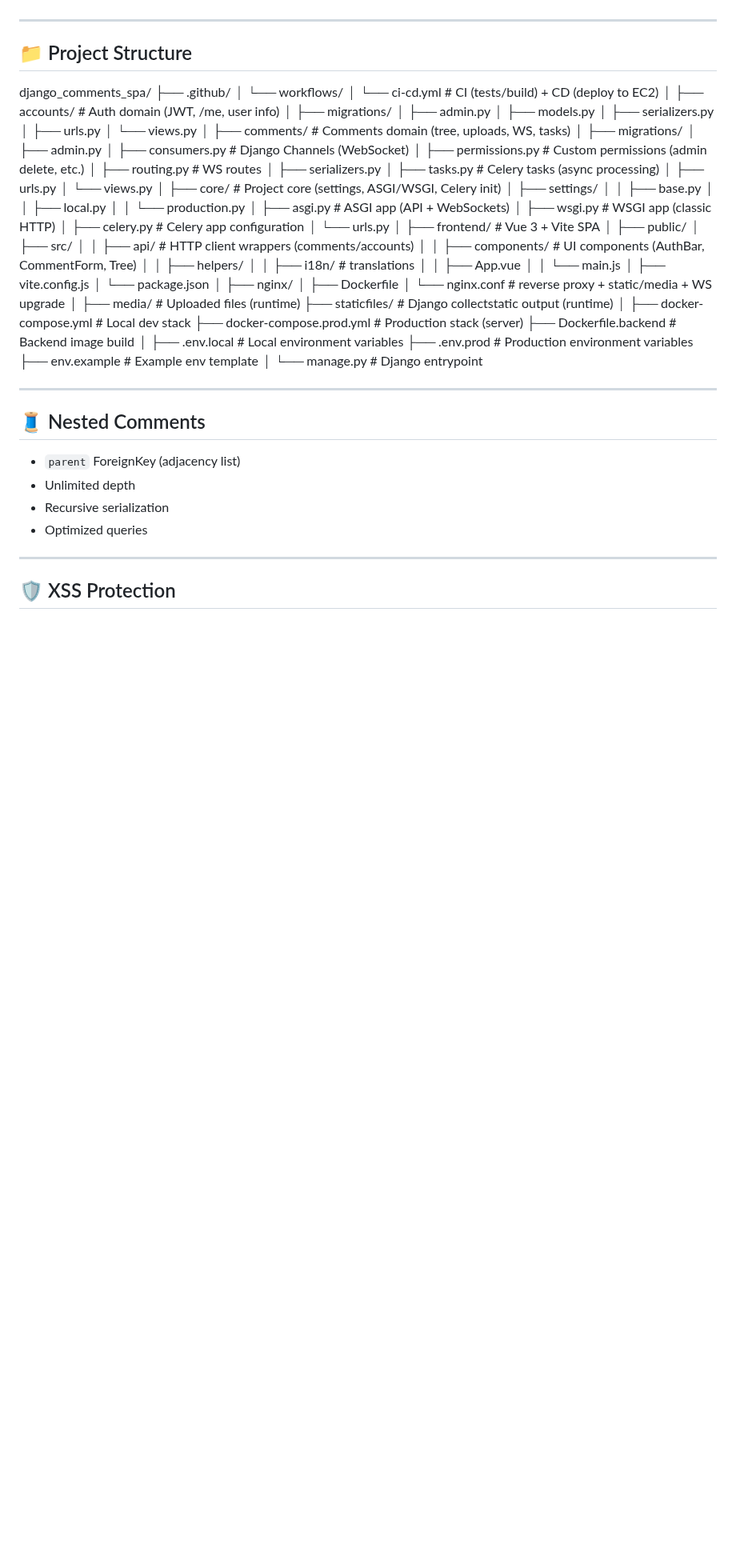
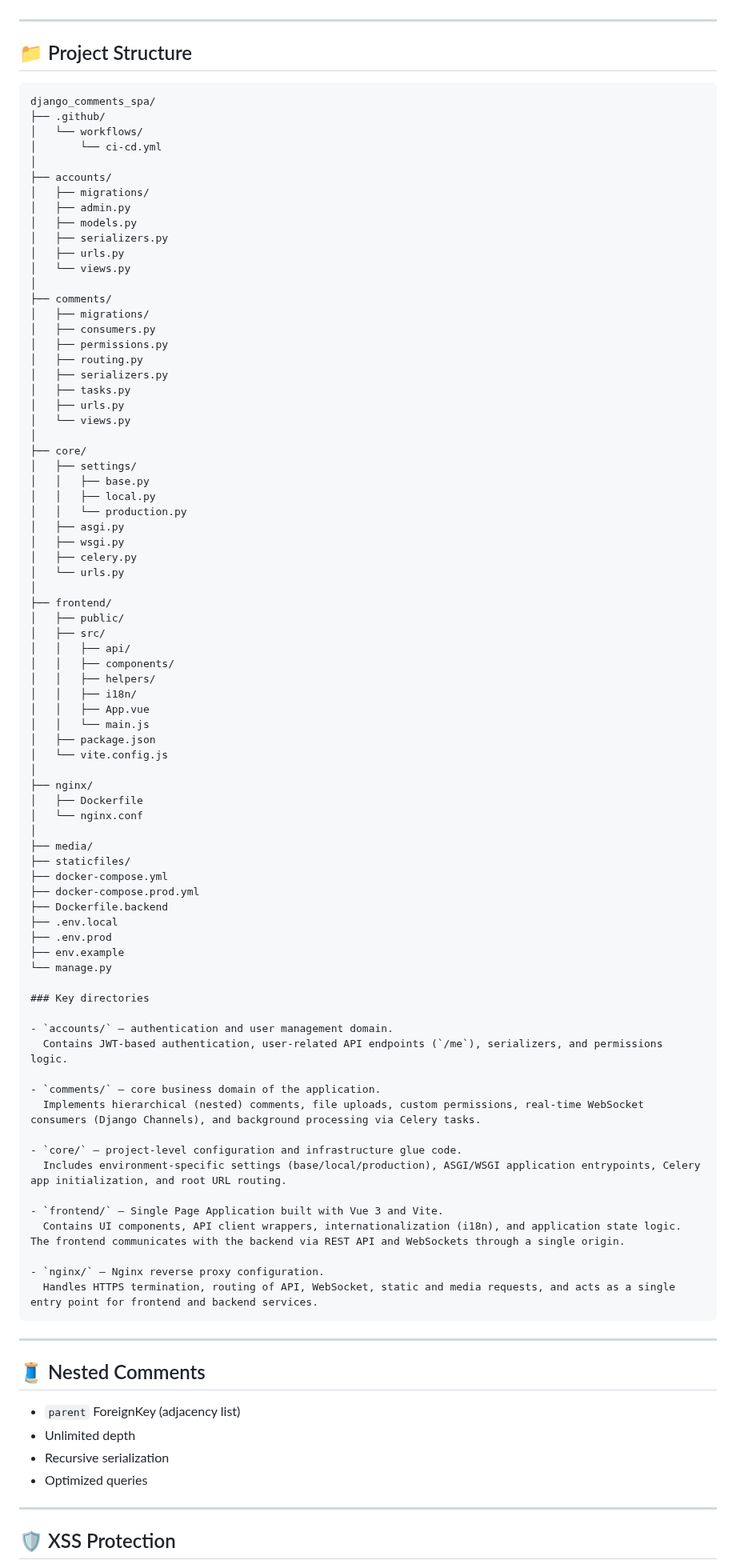
Before and after one commit to Profy8712/django-comments-spa, a Markdown page: README.md, the part around the change. Shown at 80% size. Drawn GitHub-style; blank space fills up the shorter version.

Commit message:
docs: clean up and restructure README.md

````diff
--- a/README.md
+++ b/README.md
@@ -147,12 +147,13 @@ Unauthorized access returns **403 Forbidden**.
 
 ## 📁 Project Structure
 
+```text
 django_comments_spa/
 ├── .github/
 │   └── workflows/
-│       └── ci-cd.yml              # CI (tests/build) + CD (deploy to EC2)
+│       └── ci-cd.yml
 │
-├── accounts/                      # Auth domain (JWT, /me, user info)
+├── accounts/
 │   ├── migrations/
 │   ├── admin.py
 │   ├── models.py
@@ -160,56 +161,69 @@ django_comments_spa/
 │   ├── urls.py
 │   └── views.py
 │
-├── comments/                      # Comments domain (tree, uploads, WS, tasks)
+├── comments/
 │   ├── migrations/
-│   ├── admin.py
-│   ├── consumers.py               # Django Channels (WebSocket)
-│   ├── permissions.py             # Custom permissions (admin delete, etc.)
-│   ├── routing.py                 # WS routes
+│   ├── consumers.py
+│   ├── permissions.py
+│   ├── routing.py
 │   ├── serializers.py
-│   ├── tasks.py                   # Celery tasks (async processing)
+│   ├── tasks.py
 │   ├── urls.py
 │   └── views.py
 │
-├── core/                          # Project core (settings, ASGI/WSGI, Celery init)
+├── core/
 │   ├── settings/
 │   │   ├── base.py
 │   │   ├── local.py
 │   │   └── production.py
-│   ├── asgi.py                    # ASGI app (API + WebSockets)
-│   ├── wsgi.py                    # WSGI app (classic HTTP)
-│   ├── celery.py                  # Celery app configuration
+│   ├── asgi.py
+│   ├── wsgi.py
+│   ├── celery.py
 │   └── urls.py
 │
-├── frontend/                      # Vue 3 + Vite SPA
+├── frontend/
 │   ├── public/
 │   ├── src/
-│   │   ├── api/                   # HTTP client wrappers (comments/accounts)
-│   │   ├── components/            # UI components (AuthBar, CommentForm, Tree)
+│   │   ├── api/
+│   │   ├── components/
 │   │   ├── helpers/
-│   │   ├── i18n/                  # translations
+│   │   ├── i18n/
 │   │   ├── App.vue
 │   │   └── main.js
-│   ├── vite.config.js
-│   └── package.json
+│   ├── package.json
+│   └── vite.config.js
 │
 ├── nginx/
 │   ├── Dockerfile
-│   └── nginx.conf                 # reverse proxy + static/media + WS upgrade
+│   └── nginx.conf
 │
-├── media/                         # Uploaded files (runtime)
-├── staticfiles/                   # Django collectstatic output (runtime)
-│
-├── docker-compose.yml             # Local dev stack
-├── docker-compose.prod.yml        # Production stack (server)
-├── Dockerfile.backend             # Backend image build
-│
-├── .env.local                     # Local environment variables
-├── .env.prod                      # Production environment variables
-├── env.example                    # Example env template
-│
-└── manage.py                      # Django entrypoint
+├── media/
+├── staticfiles/
+├── docker-compose.yml
+├── docker-compose.prod.yml
+├── Dockerfile.backend
+├── .env.local
+├── .env.prod
+├── env.example
+└── manage.py
 
+### Key directories
+
+- `accounts/` — authentication and user management domain.
+  Contains JWT-based authentication, user-related API endpoints (`/me`), serializers, and permissions logic.
+
+- `comments/` — core business domain of the application.
+  Implements hierarchical (nested) comments, file uploads, custom permissions, real-time WebSocket consumers (Django Channels), and background processing via Celery tasks.
+
+- `core/` — project-level configuration and infrastructure glue code.
+  Includes environment-specific settings (base/local/production), ASGI/WSGI application entrypoints, Celery app initialization, and root URL routing.
+
+- `frontend/` — Single Page Application built with Vue 3 and Vite.
+  Contains UI components, API client wrappers, internationalization (i18n), and application state logic. The frontend communicates with the backend via REST API and WebSockets through a single origin.
+
+- `nginx/` — Nginx reverse proxy configuration.
+  Handles HTTPS termination, routing of API, WebSocket, static and media requests, and acts as a single entry point for frontend and backend services.
+```
 
 ---
 
````
